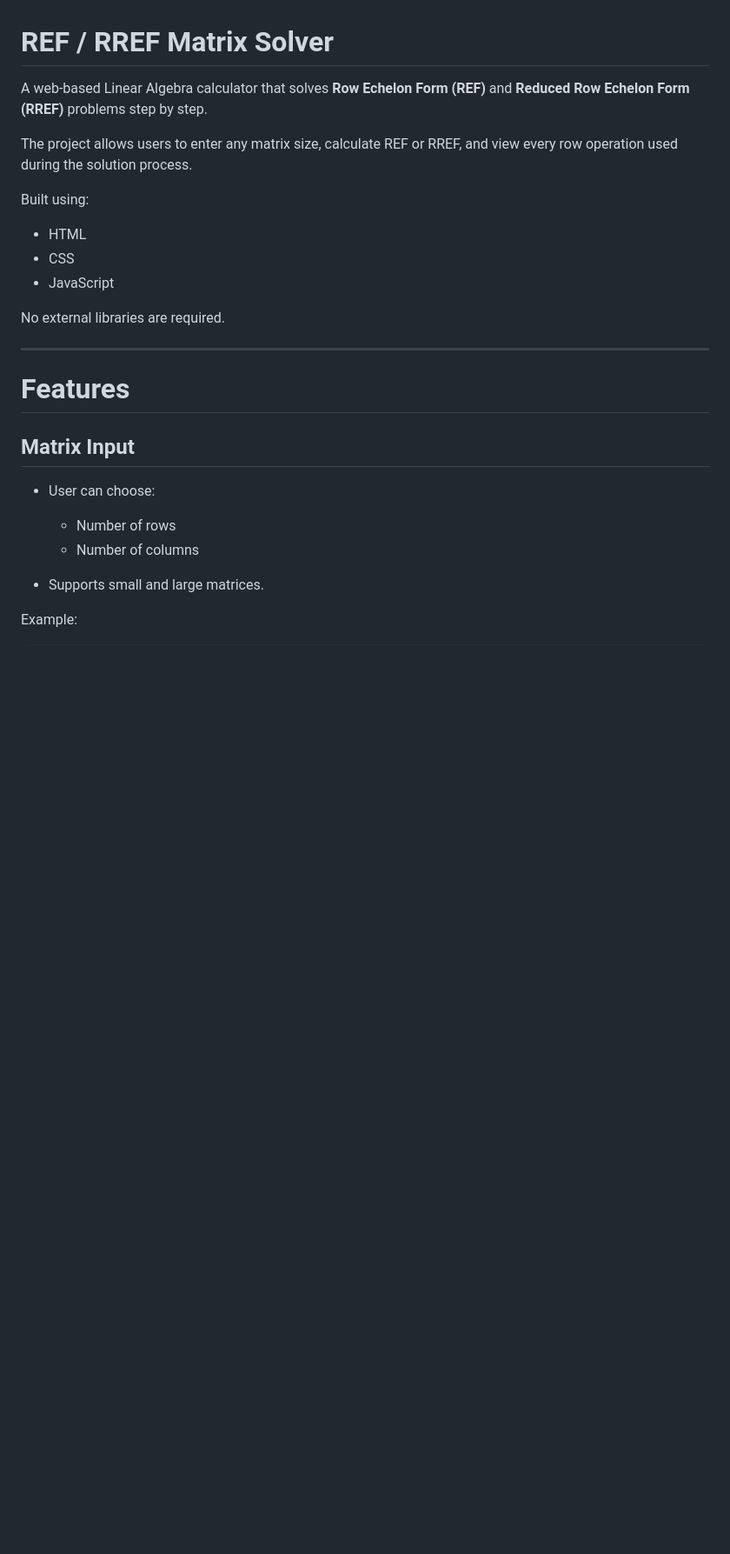
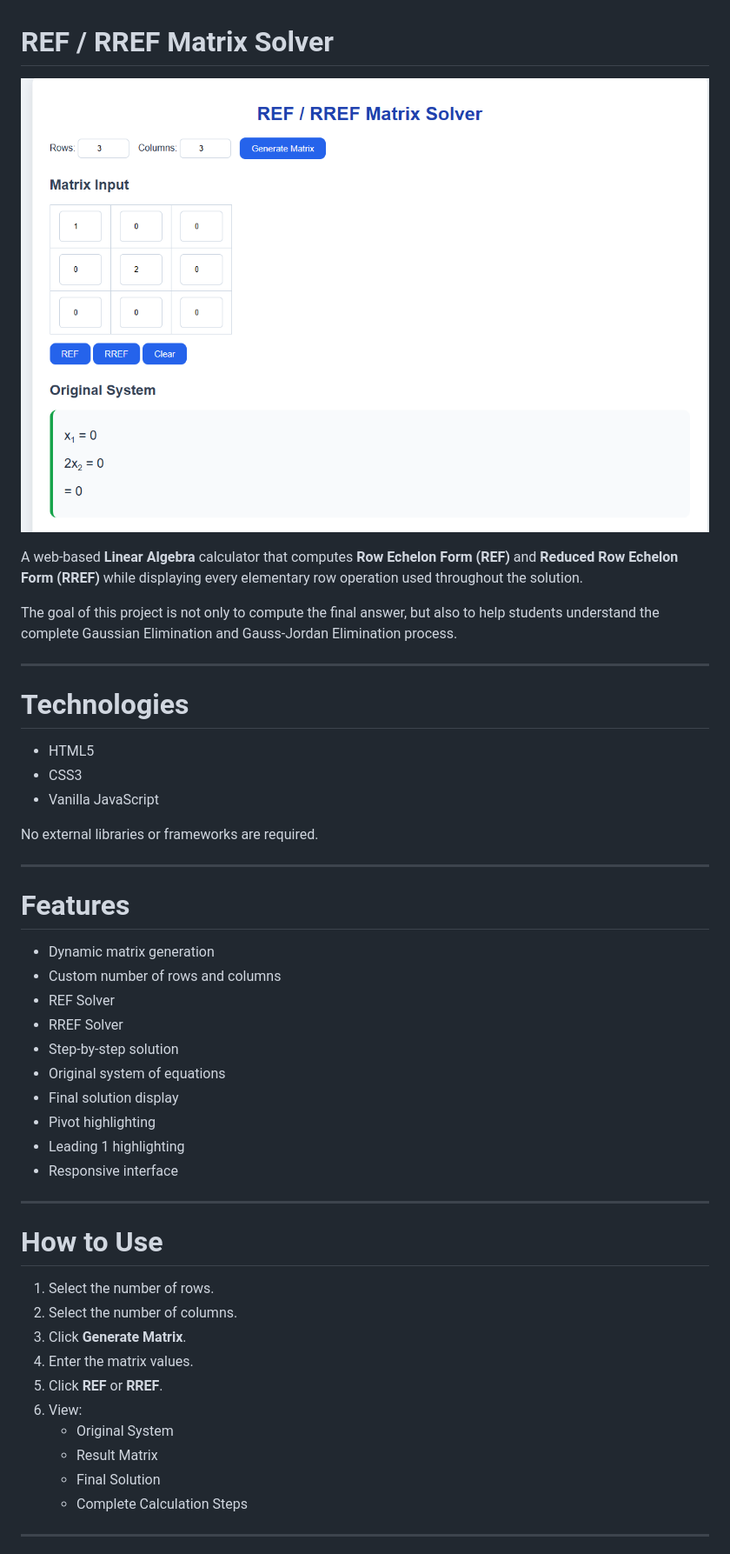
Before and after one commit to anasemadanas/rref_calculator, a Markdown page: README.md, the part around one of its changes. Shown at 87% size. Drawn GitHub-style; pictures changed too: assets/img/matrix.png (added); blank space fills up the shorter version.

```diff
--- a/README.md
+++ b/README.md
@@ -1,29 +1,50 @@
 # REF / RREF Matrix Solver
 
-A web-based Linear Algebra calculator that solves **Row Echelon Form (REF)** and **Reduced Row Echelon Form (RREF)** problems step by step.
+![REF RREF Solver](assets/img/matrix.png)
 
-The project allows users to enter any matrix size, calculate REF or RREF, and view every row operation used during the solution process.
+A web-based **Linear Algebra** calculator that computes **Row Echelon Form (REF)** and **Reduced Row Echelon Form (RREF)** while displaying every elementary row operation used throughout the solution.
 
-Built using:
+The goal of this project is not only to compute the final answer, but also to help students understand the complete Gaussian Elimination and Gauss-Jordan Elimination process.
 
-* HTML
-* CSS
-* JavaScript
+---
 
-No external libraries are required.
+# Technologies
+
+- HTML5
+- CSS3
+- Vanilla JavaScript
+
+No external libraries or frameworks are required.
 
 ---
 
 # Features
 
-## Matrix Input
+- Dynamic matrix generation
+- Custom number of rows and columns
+- REF Solver
+- RREF Solver
+- Step-by-step solution
+- Original system of equations
+- Final solution display
+- Pivot highlighting
+- Leading 1 highlighting
+- Responsive interface
 
-* User can choose:
+---
 
-  * Number of rows
-  * Number of columns
+# How to Use
 
-* Supports small and large matrices.
+1. Select the number of rows.
+2. Select the number of columns.
+3. Click **Generate Matrix**.
+4. Enter the matrix values.
+5. Click **REF** or **RREF**.
+6. View:
+   - Original System
+   - Result Matrix
+   - Final Solution
+   - Complete Calculation Steps
 
-Example:
+---
 
```
Also changed, not shown: other parts of README.md (+303 -350 lines).
